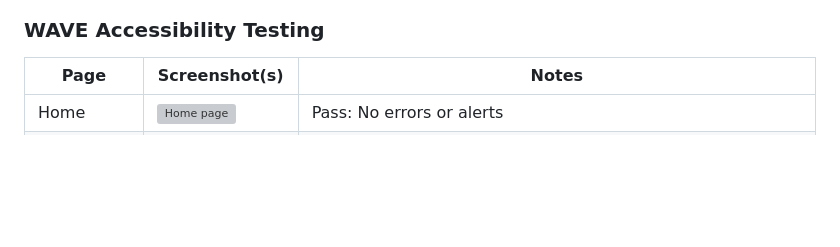
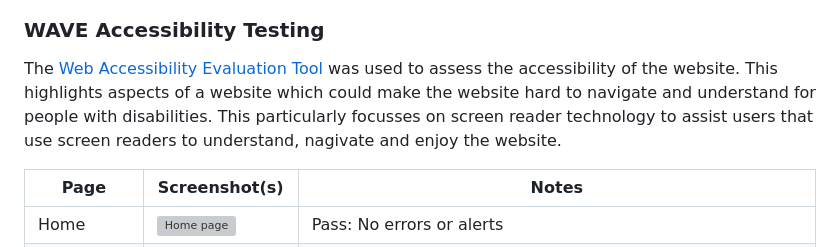
Before and after one commit to dragon-fire-fly/developer_matcher, a Markdown page: TESTING.md, the part around the change printed below. Rendered like a GitHub page; blank space fills up the shorter version; grey boxes are pictures that could not be loaded.

```diff
--- a/TESTING.md
+++ b/TESTING.md
@@ -171,6 +171,9 @@ Following this assessment, many of the colour combinations on the site were chan
 
 
 ### WAVE Accessibility Testing
+
+The [Web Accessibility Evaluation Tool](https://wave.webaim.org/) was used to assess the accessibility of the website. This highlights aspects of a website which could make the website hard to navigate and understand for people with disabilities. This particularly focusses on screen reader technology to assist users that use screen readers to understand, nagivate and enjoy the website.
+
 | Page | Screenshot(s) | Notes |
 | --- | --- | --- |
 | Home  | ![Home page](documentation/testing/accessibility/wave/home.png) | Pass: No errors or alerts |
```
Also changed, not shown: other parts of TESTING.md (+4 -4 lines), README.md (+2 -1 lines), documentation/design/fa-icons.png, 1 other file.
